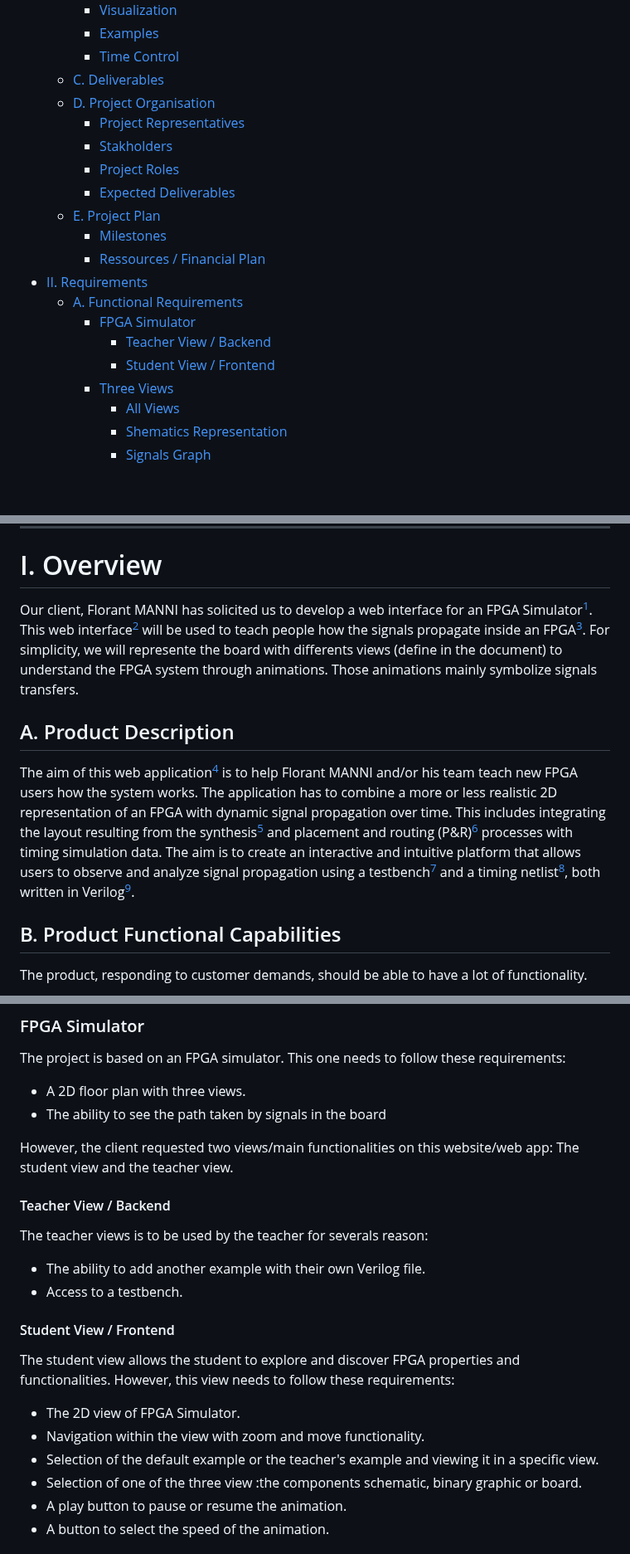
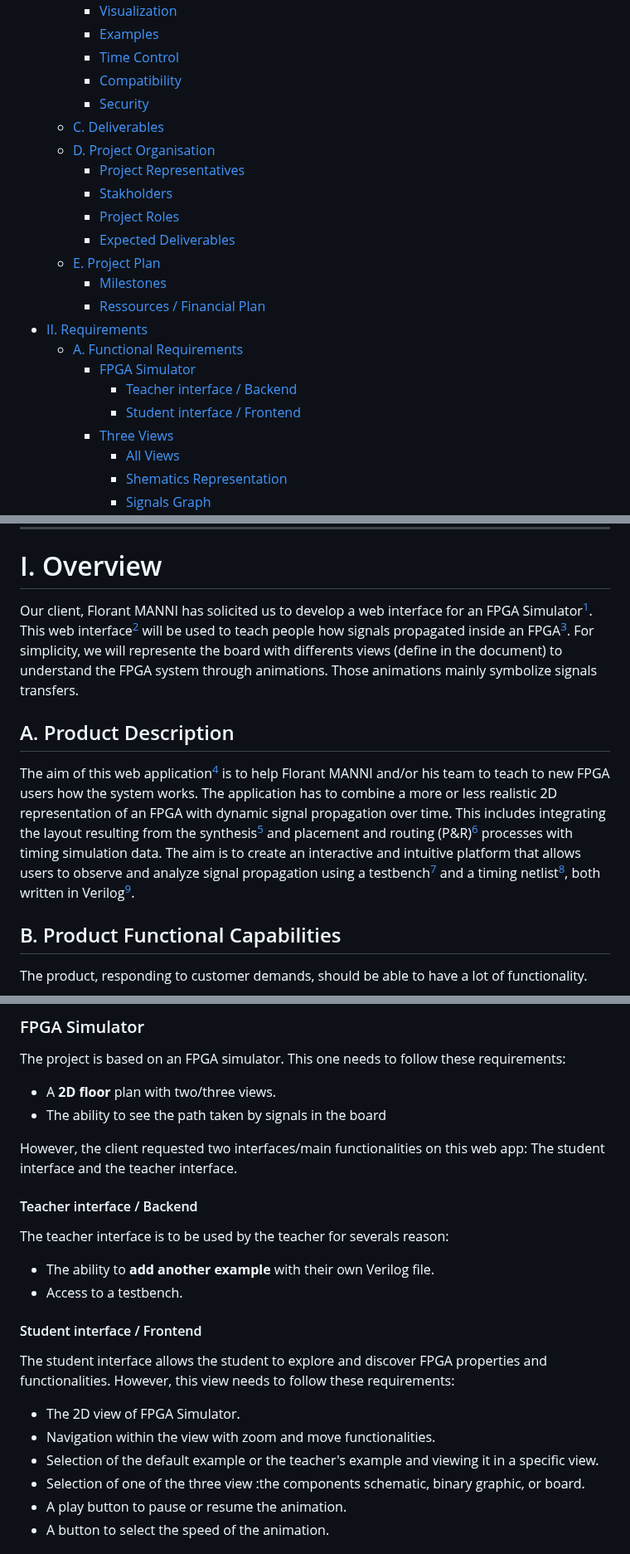
Before and after one commit to algosup/2024-2025-project-4-web-fpga-team-1, a Markdown page: functionalSpecifications/functionalSpecifications.md, 3 parts joined by grey strips. Shown at 83% size. GitHub-like rendering; folded sections open; blank space fills up the shorter version.

```diff
--- a/functionalSpecifications/functionalSpecifications.md
+++ b/functionalSpecifications/functionalSpecifications.md
@@ -44,6 +44,8 @@
     - [Visualization](#visualization)
     - [Examples](#examples)
     - [Time Control](#time-control)
+    - [Compatibility](#compatibility)
+    - [Security](#security)
   - [C. Deliverables](#c-deliverables)
   - [D. Project Organisation](#d-project-organisation)
     - [Project Representatives](#project-representatives)
@@ -56,8 +58,8 @@
 - [II. Requirements](#ii-requirements)
   - [A. Functional Requirements](#a-functional-requirements)
     - [FPGA Simulator](#fpga-simulator)
-      - [Teacher View / Backend](#teacher-view--backend)
-      - [Student View / Frontend](#student-view--frontend)
+      - [Teacher interface / Backend](#teacher-interface--backend)
+      - [Student interface / Frontend](#student-interface--frontend)
     - [Three Views](#three-views)
       - [All Views](#all-views)
       - [Shematics Representation](#shematics-representation)
@@ -75,11 +77,11 @@
 
 # I. Overview
 
-Our client, Florant MANNI has solicited us to develop a web interface for an FPGA Simulator[^1]. This web interface[^3] will be used to teach people how the signals propagate inside an FPGA[^2]. For simplicity, we will represente the board with differents views (define in the document) to understand the FPGA system through animations. Those animations mainly symbolize signals transfers.
+Our client, Florant MANNI has solicited us to develop a web interface for an FPGA Simulator[^1]. This web interface[^3] will be used to teach people how signals propagated inside an FPGA[^2]. For simplicity, we will represente the board with differents views (define in the document) to understand the FPGA system through animations. Those animations mainly symbolize signals transfers.
 
 ## A. Product Description
 
-The aim of this web application[^4] is to help Florant MANNI and/or his team teach new FPGA users how the system works. The application has to combine a more or less realistic 2D representation of an FPGA with dynamic signal propagation over time. This includes integrating the layout resulting from the synthesis[^5] and placement and routing (P&R)[^6] processes with timing simulation data. The aim is to create an interactive and intuitive platform that allows users to observe and analyze signal propagation using a testbench[^7] and a timing netlist[^8], both written in Verilog[^9].
+The aim of this web application[^4] is to help Florant MANNI and/or his team to teach to new FPGA users how the system works. The application has to combine a more or less realistic 2D representation of an FPGA with dynamic signal propagation over time. This includes integrating the layout resulting from the synthesis[^5] and placement and routing (P&R)[^6] processes with timing simulation data. The aim is to create an interactive and intuitive platform that allows users to observe and analyze signal propagation using a testbench[^7] and a timing netlist[^8], both written in Verilog[^9].
 
 ## B. Product Functional Capabilities
 
@@ -228,26 +213,26 @@ This project focuses on creating an **animation** of an FPGA Simulator to explai
 ### FPGA Simulator
 
 The project is based on an FPGA simulator. This one needs to follow these requirements:
-* A 2D floor plan with three views.
+* A **2D floor** plan with two/three views.
 * The ability to see the path taken by signals in the board
 
-However, the client requested two views/main functionalities on this website/web app: The student view and the teacher view.
+However, the client requested two interfaces/main functionalities on this web app: The student interface and the teacher interface.
 
-#### Teacher View / Backend
+#### Teacher interface / Backend
 
-The teacher views is to be used by the teacher for severals reason:
+The teacher interface is to be used by the teacher for severals reason:
 
--  The ability to add another example with their own Verilog file.
+-  The ability to **add another example** with their own Verilog file.
 -  Access to a testbench.
 
-#### Student View / Frontend
+#### Student interface / Frontend
 
-The student view allows the student to explore and discover FPGA properties and functionalities. However, this view needs to follow these requirements:
+The student interface allows the student to explore and discover FPGA properties and functionalities. However, this view needs to follow these requirements:
 
 - The 2D view of FPGA Simulator.
-- Navigation within the view with zoom and move functionality.
+- Navigation within the view with zoom and move functionalities.
 - Selection of the default example or the teacher's example and viewing it in a specific view.
-- Selection of one of the three view :the components schematic, binary graphic or board.
+- Selection of one of the three view :the components schematic, binary graphic, or board.
 - A play button to pause or resume the animation.
 - A button to select the speed of the animation.
 
```
Also changed, not shown: other parts of functionalSpecifications/functionalSpecifications.md (+18 -35 lines).
